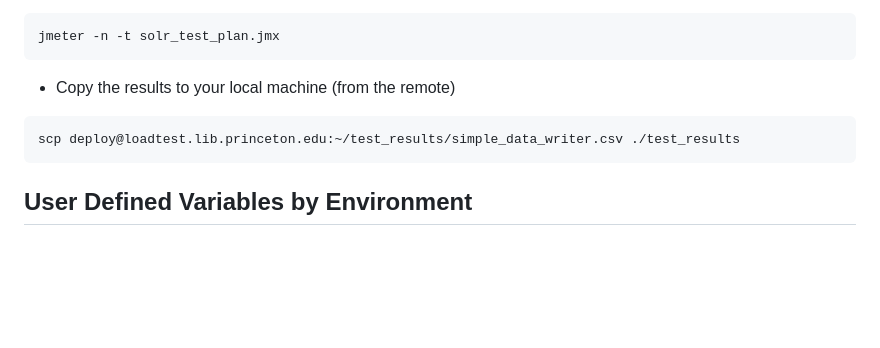
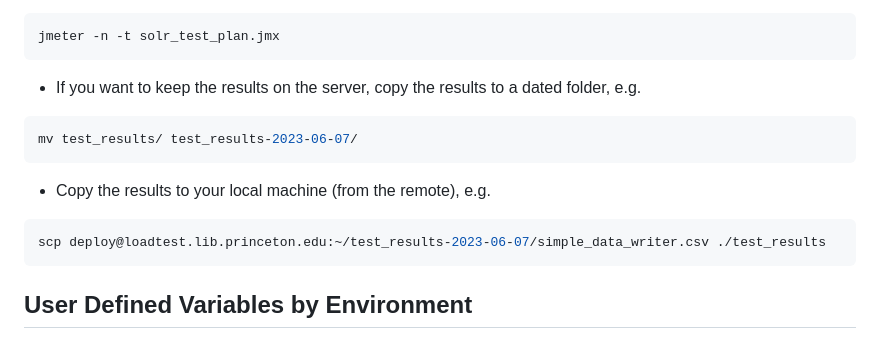
Before and after one commit to pulibrary/solr_load_testing, a Markdown page: README.md, the part around the change. GitHub-like rendering; blank space fills up the shorter version.

Commit message:
Add moving the test_results directory

````diff
--- a/README.md
+++ b/README.md
@@ -49,9 +49,13 @@ ssh deploy@loadtest.lib.princeton.edu
 ```bash
 jmeter -n -t solr_test_plan.jmx
 ```
-* Copy the results to your local machine (from the remote)
+* If you want to keep the results on the server, copy the results to a dated folder, e.g.
 ```bash
-scp deploy@loadtest.lib.princeton.edu:~/test_results/simple_data_writer.csv ./test_results
+mv test_results/ test_results-2023-06-07/
+```
+* Copy the results to your local machine (from the remote), e.g.
+```bash
+scp deploy@loadtest.lib.princeton.edu:~/test_results-2023-06-07/simple_data_writer.csv ./test_results
 ```
 ## User Defined Variables by Environment
 ### Development
````
